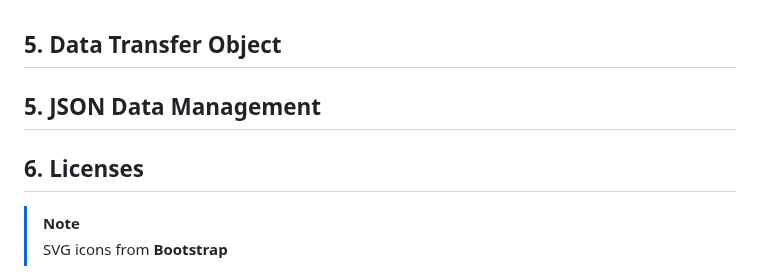
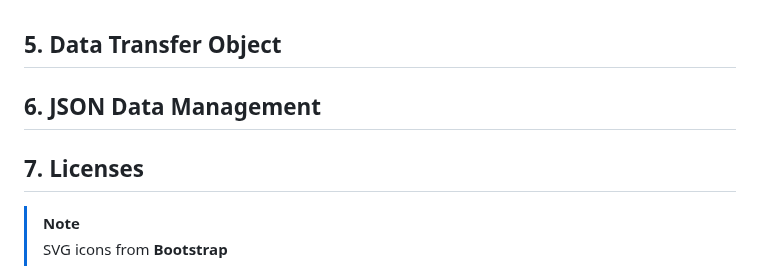
Before and after one commit to vittorioPiotti/PathGraph-JavaFX, a Markdown page: README.md, the part around the change. GitHub-like rendering; folded sections open.

```diff
--- a/README.md
+++ b/README.md
@@ -1427,9 +1427,9 @@ pg.toggleUI();
 ## 5. Data Transfer Object <div id="data-transfer-object"/>
 
 
-## 5. JSON Data Management <div id="json-data-management"/>
+## 6. JSON Data Management <div id="json-data-management"/>
 
-## 6. Licenses <div id="licenses"/>
+## 7. Licenses <div id="licenses"/>
 
 
 
```
